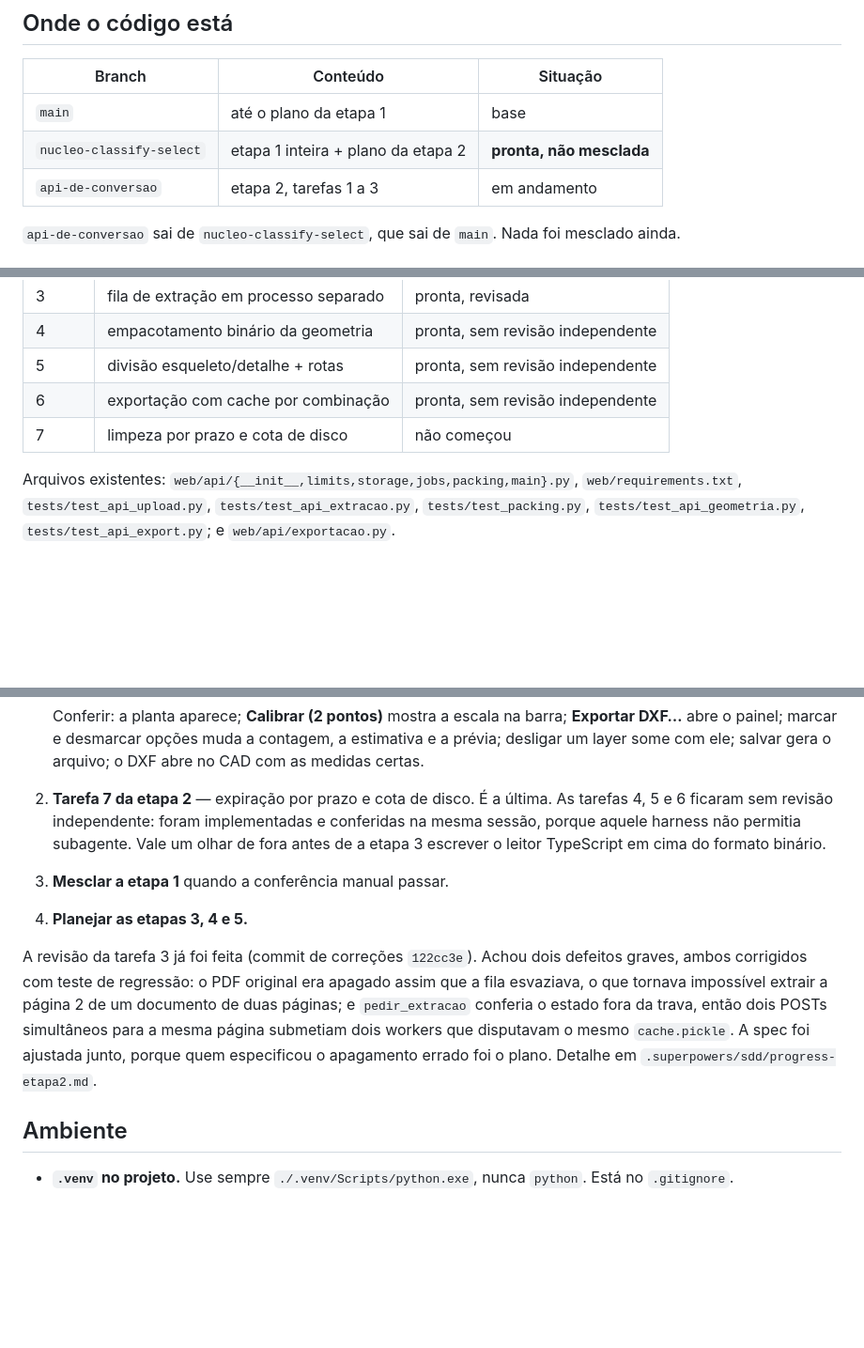
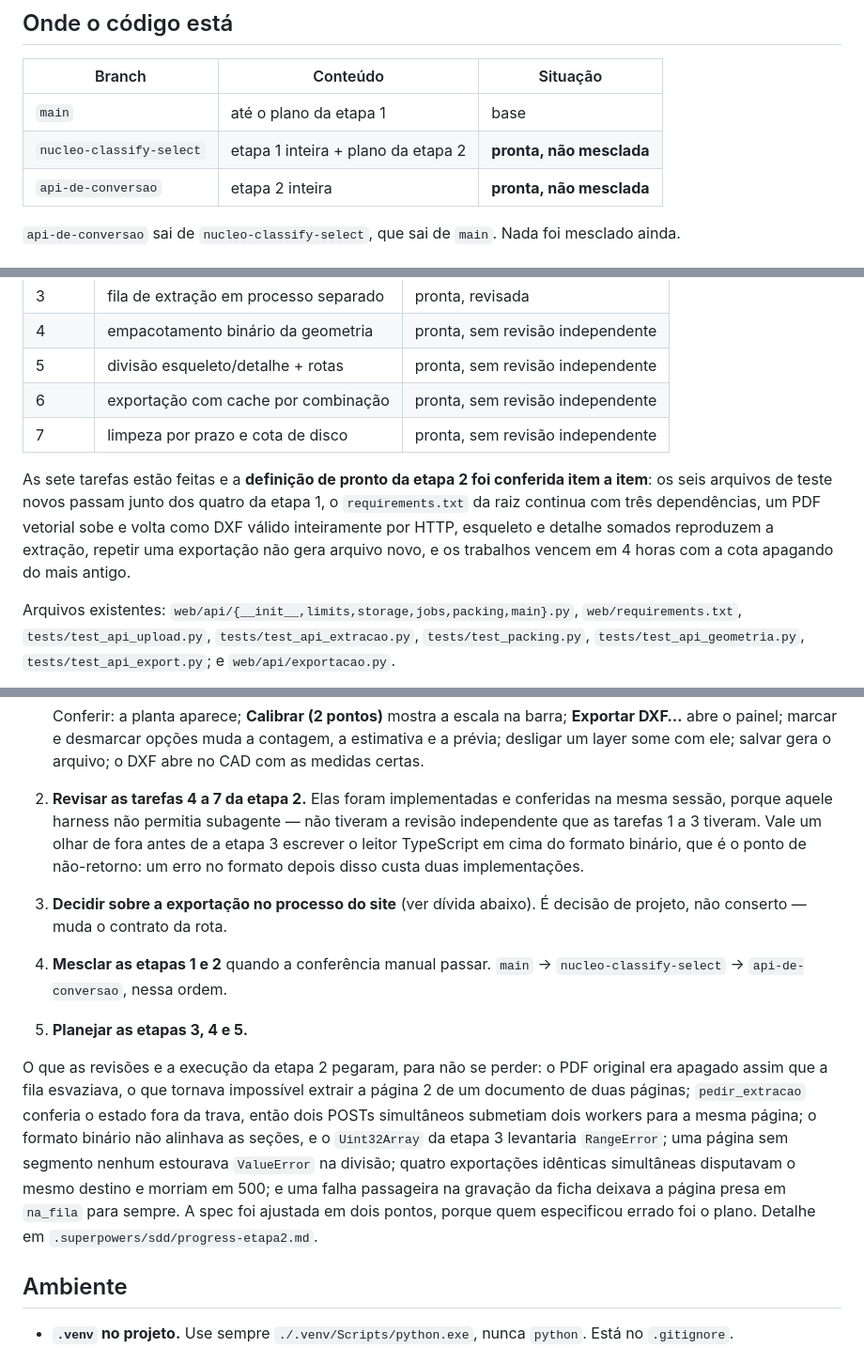
Before and after one commit to leoleonel-jf/PdfToDxf, a Markdown page: docs/superpowers/HANDOFF.md, 3 parts joined by grey strips. Shown at 94% size. Drawn GitHub-style; blank space fills up the shorter version.

Commit message:
Atualiza o handoff: etapa 2 fechada, falta revisar as tarefas 4 a 7
Co-Authored-By: Claude Opus 5 <noreply@anthropic.com>

```diff
--- a/docs/superpowers/HANDOFF.md
+++ b/docs/superpowers/HANDOFF.md
@@ -25,7 +25,7 @@ próprio plano; só as etapas 1 e 2 foram planejadas até agora.
 |---|---|---|
 | `main` | até o plano da etapa 1 | base |
 | `nucleo-classify-select` | etapa 1 inteira + plano da etapa 2 | **pronta, não mesclada** |
-| `api-de-conversao` | etapa 2, tarefas 1 a 3 | em andamento |
+| `api-de-conversao` | etapa 2 inteira | **pronta, não mesclada** |
 
 `api-de-conversao` sai de `nucleo-classify-select`, que sai de `main`. Nada foi
 mesclado ainda.
@@ -67,7 +67,14 @@ Regenerar é determinístico — se o `git diff` sujar, o comportamento mudou.
 | 4 | empacotamento binário da geometria | pronta, sem revisão independente |
 | 5 | divisão esqueleto/detalhe + rotas | pronta, sem revisão independente |
 | 6 | exportação com cache por combinação | pronta, sem revisão independente |
-| 7 | limpeza por prazo e cota de disco | não começou |
+| 7 | limpeza por prazo e cota de disco | pronta, sem revisão independente |
+
+As sete tarefas estão feitas e a **definição de pronto da etapa 2 foi conferida
+item a item**: os seis arquivos de teste novos passam junto dos quatro da etapa
+1, o `requirements.txt` da raiz continua com três dependências, um PDF vetorial
+sobe e volta como DXF válido inteiramente por HTTP, esqueleto e detalhe somados
+reproduzem a extração, repetir uma exportação não gera arquivo novo, e os
+trabalhos vencem em 4 horas com a cota apagando do mais antigo.
 
 Arquivos existentes: `web/api/{__init__,limits,storage,jobs,packing,main}.py`,
 `web/requirements.txt`, `tests/test_api_upload.py`, `tests/test_api_extracao.py`,
@@ -115,23 +123,31 @@ o suspeito é a troca atômica da ficha, não lentidão: a extração leva 0,5 s
    estimativa e a prévia; desligar um layer some com ele; salvar gera o arquivo;
    o DXF abre no CAD com as medidas certas.
 
-2. **Tarefa 7 da etapa 2** — expiração por prazo e cota de disco. É a última.
-   As tarefas 4, 5 e 6 ficaram sem revisão independente: foram implementadas e
-   conferidas na mesma sessão, porque aquele harness não permitia subagente.
-   Vale um olhar de fora antes de a etapa 3 escrever o leitor TypeScript em
-   cima do formato binário.
+2. **Revisar as tarefas 4 a 7 da etapa 2.** Elas foram implementadas e
+   conferidas na mesma sessão, porque aquele harness não permitia subagente —
+   não tiveram a revisão independente que as tarefas 1 a 3 tiveram. Vale um
+   olhar de fora antes de a etapa 3 escrever o leitor TypeScript em cima do
+   formato binário, que é o ponto de não-retorno: um erro no formato depois
+   disso custa duas implementações.
 
-3. **Mesclar a etapa 1** quando a conferência manual passar.
+3. **Decidir sobre a exportação no processo do site** (ver dívida abaixo). É
+   decisão de projeto, não conserto — muda o contrato da rota.
 
-4. **Planejar as etapas 3, 4 e 5.**
+4. **Mesclar as etapas 1 e 2** quando a conferência manual passar. `main` →
+   `nucleo-classify-select` → `api-de-conversao`, nessa ordem.
 
-A revisão da tarefa 3 já foi feita (commit de correções `122cc3e`). Achou dois
-defeitos graves, ambos corrigidos com teste de regressão: o PDF original era
-apagado assim que a fila esvaziava, o que tornava impossível extrair a página 2
-de um documento de duas páginas; e `pedir_extracao` conferia o estado fora da
-trava, então dois POSTs simultâneos para a mesma página submetiam dois workers
-que disputavam o mesmo `cache.pickle`. A spec foi ajustada junto, porque quem
-especificou o apagamento errado foi o plano. Detalhe em
+5. **Planejar as etapas 3, 4 e 5.**
+
+O que as revisões e a execução da etapa 2 pegaram, para não se perder: o PDF
+original era apagado assim que a fila esvaziava, o que tornava impossível
+extrair a página 2 de um documento de duas páginas; `pedir_extracao` conferia o
+estado fora da trava, então dois POSTs simultâneos submetiam dois workers para a
+mesma página; o formato binário não alinhava as seções, e o `Uint32Array` da
+etapa 3 levantaria `RangeError`; uma página sem segmento nenhum estourava
+`ValueError` na divisão; quatro exportações idênticas simultâneas disputavam o
+mesmo destino e morriam em 500; e uma falha passageira na gravação da ficha
+deixava a página presa em `na_fila` para sempre. A spec foi ajustada em dois
+pontos, porque quem especificou errado foi o plano. Detalhe em
 `.superpowers/sdd/progress-etapa2.md`.
 
 ## Ambiente
```
Also changed, not shown: other parts of docs/superpowers/HANDOFF.md (+1 -0 lines).
